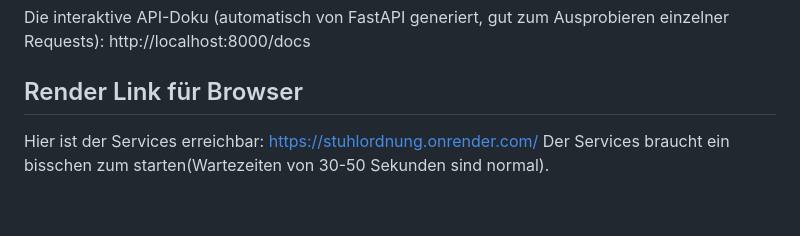
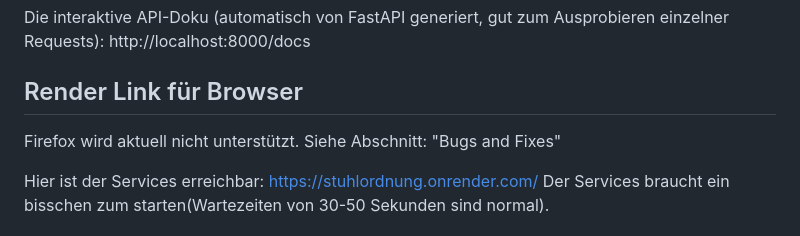
Before and after one commit to Relaxonaut/Stuhlordnung, a Markdown page: README.md, the part around one of its changes. Drawn GitHub-style; blank space fills up the shorter version.

```diff
--- a/README.md
+++ b/README.md
@@ -15,6 +15,8 @@ Die interaktive API-Doku (automatisch von FastAPI generiert, gut zum
 Ausprobieren einzelner Requests): http://localhost:8000/docs
 
 ## Render Link für Browser
+
+<span style="color:red">Firefox wird aktuell nicht unterstützt. Siehe Abschnitt: "Bugs and Fixes"</span>
 
 Hier ist der Services erreichbar: https://stuhlordnung.onrender.com/
 Der Services braucht ein bisschen zum starten(Wartezeiten von 30-50 Sekunden sind normal).
```
Also changed, not shown: other parts of README.md (+2 -1 lines).
